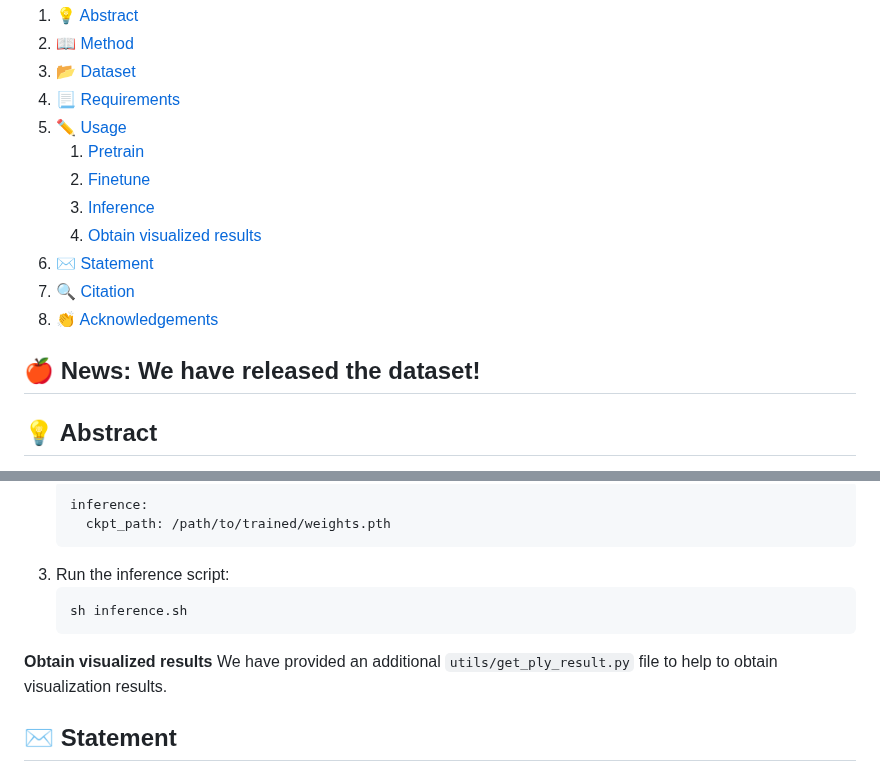
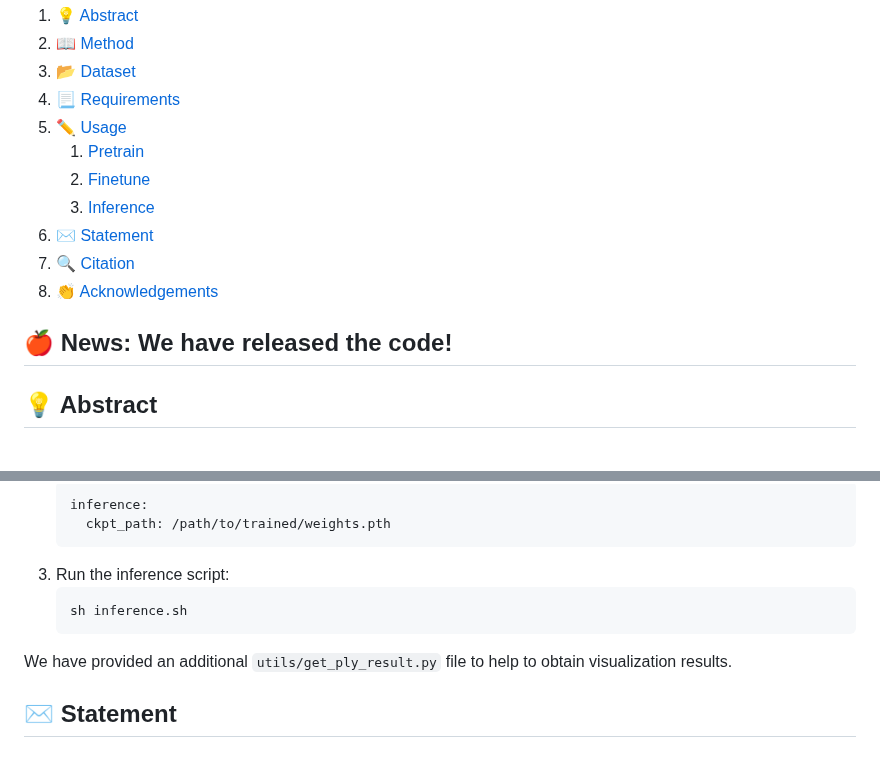
Before and after one commit to AstronautWzm/3DAffordSplat, a Markdown page: README.md, 2 parts joined by grey strips. Rendered like a GitHub page.

````diff
--- a/README.md
+++ b/README.md
@@ -12,13 +12,12 @@ PyTorch implementation of "3DAffordSplat: Efficient Affordance Reasoning with 3D
     1. [Pretrain](#51)
     2. [Finetune](#52)
     3. [Inference](#53)
-    4. [Obtain visualized results](#54)
  6.  [✉️ Statement](#6)
  7.  [🔍 Citation](#7)
  8.  [👏 Acknowledgements](#8)
 
 
-## 🍎 News: We have released the dataset!
+## 🍎 News: We have released the code!
 
 
 ## 💡 Abstract <a name="1"></a>
@@ -159,7 +158,6 @@ To perform inference using the trained model, follow these steps:
    sh inference.sh
    ```
 
-**Obtain visualized results** <a name="54"></a>
 We have provided an additional `utils/get_ply_result.py` file to help to obtain visualization results.
 
 
````
